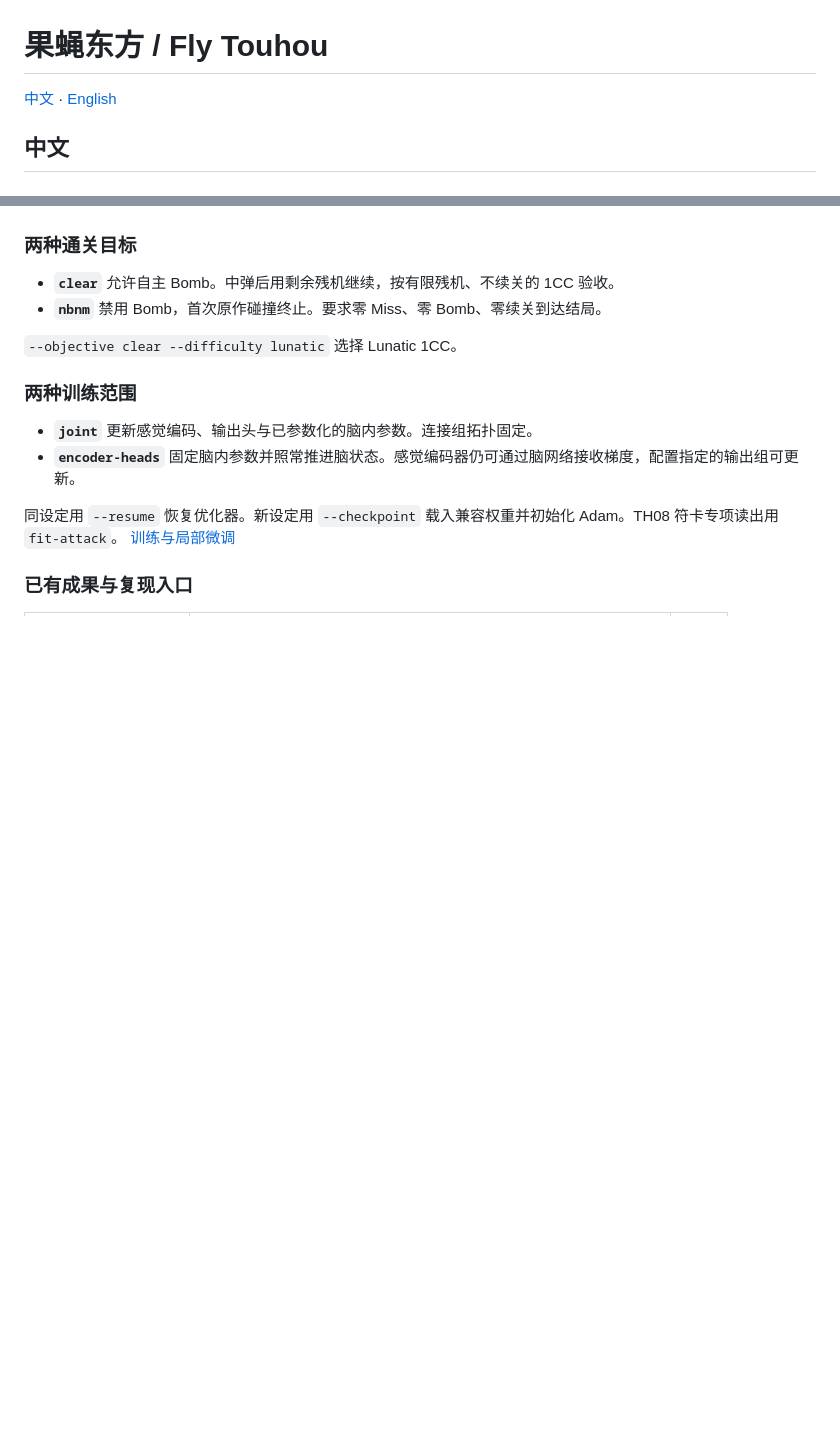
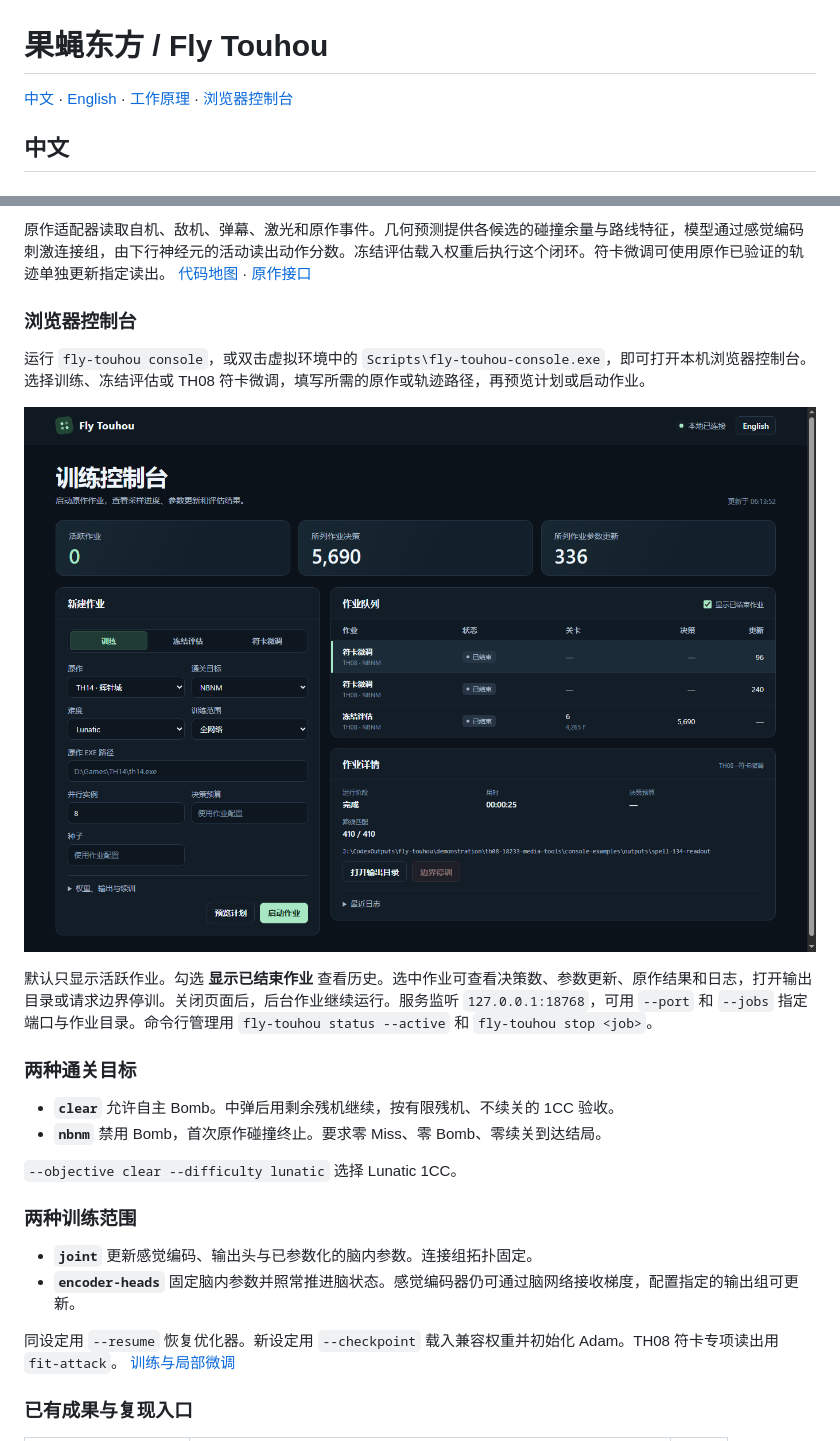
Before and after one commit to cangyun/fly-touhou, a Markdown page: README.md, 2 parts joined by grey strips. Drawn GitHub-style; pictures changed too: docs/assets/console.png (added); blank space fills up the shorter version.

Commit message:
Add a local browser console and original-game workflow diagrams

```diff
--- a/README.md
+++ b/README.md
@@ -1,6 +1,6 @@
 # 果蝇东方 / Fly Touhou
 
-[中文](#中文) · [English](#english)
+[中文](#中文) · [English](#english) · [工作原理](#工作原理) · [浏览器控制台](#浏览器控制台)
 
 ## 中文
 
@@ -46,3 +73,12 @@ fly-touhou console
+原作适配器读取自机、敌机、弹幕、激光和原作事件。几何预测提供各候选的碰撞余量与路线特征，模型通过感觉编码刺激连接组，由下行神经元的活动读出动作分数。冻结评估载入权重后执行这个闭环。符卡微调可使用原作已验证的轨迹单独更新指定读出。 [代码地图](docs/code-map.md) · [原作接口](docs/original-game-interfaces.md)
+
+### 浏览器控制台
+
+运行 `fly-touhou console`，或双击虚拟环境中的 `Scripts\fly-touhou-console.exe`，即可打开本机浏览器控制台。选择训练、冻结评估或 TH08 符卡微调，填写所需的原作或轨迹路径，再预览计划或启动作业。
+
+![本地 Web 控制台实拍，显示作业设置与归档的评估、微调进度](docs/assets/console.png)
+
+默认只显示活跃作业。勾选 **显示已结束作业** 查看历史。选中作业可查看决策数、参数更新、原作结果和日志，打开输出目录或请求边界停训。关闭页面后，后台作业继续运行。服务监听 `127.0.0.1:18768`，可用 `--port` 和 `--jobs` 指定端口与作业目录。命令行管理用 `fly-touhou status --active` 和 `fly-touhou stop <job>`。
 
 ### 两种通关目标
 
```
Also changed, not shown: other parts of README.md (+65 -2 lines), docs/code-map.md (+1 -1 lines), 9 other files.
